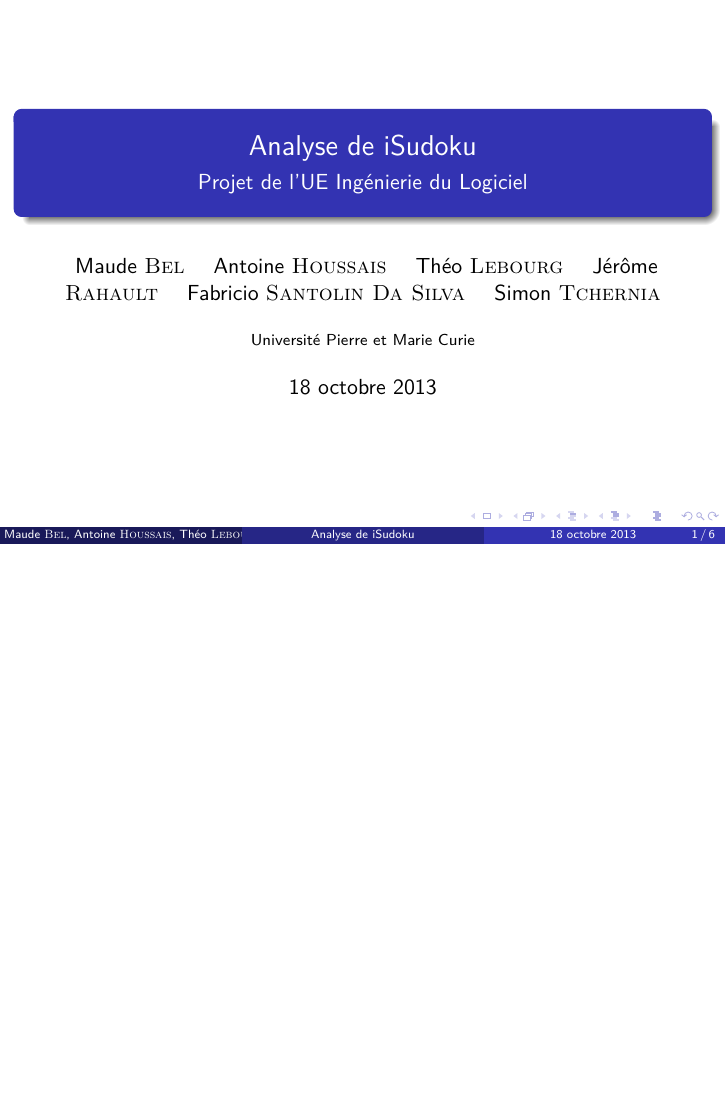
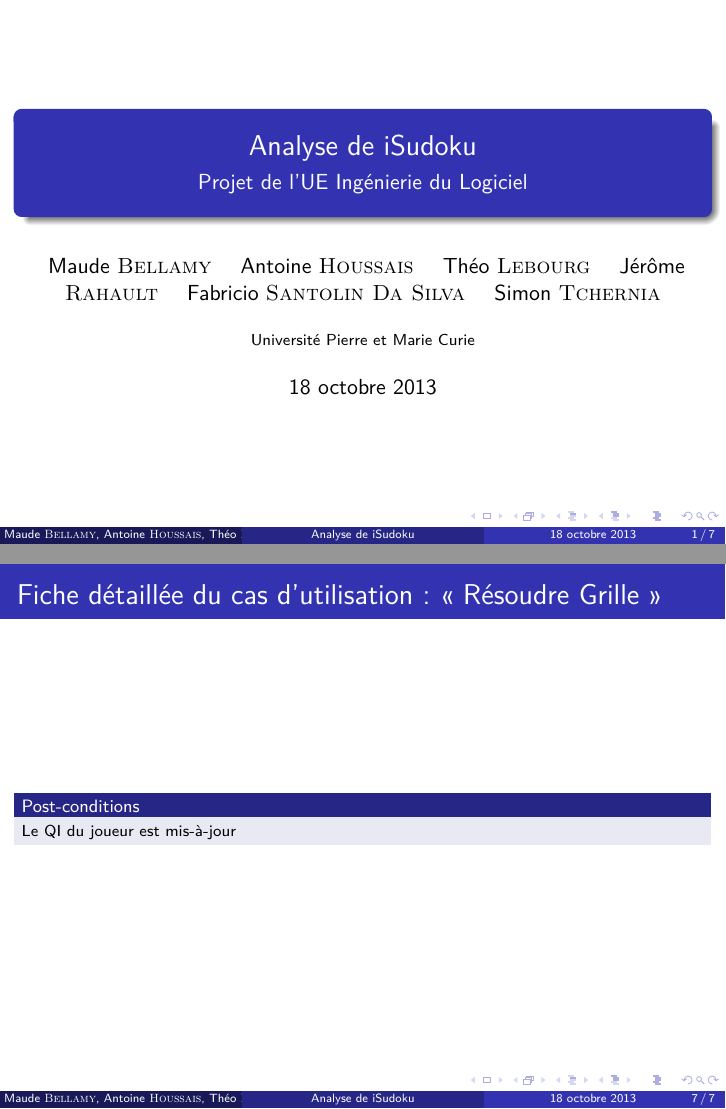
Before and after one commit to Neir/iSudoku, LaTeX slides (presentation/presentation.tex): page 1 of 17 before the commit and pages 1 and 20 of 20 after it, the two joined at a grey line, the shorter picture padded with empty space. Compiled offline with pdfLaTeX.

Commit message:
Upgrade de presentation.tex

```diff
--- a/presentation/presentation.tex
+++ b/presentation/presentation.tex
@@ -14,7 +14,7 @@
 \title[Analyse de iSudoku]{Analyse de iSudoku}
 \subtitle[\ldots]{Projet de l'UE Ingénierie du Logiciel}
 \author{
-  Maude \bsc{Bel}
+  Maude \bsc{Bellamy}
   \and
   Antoine \bsc{Houssais}
   \and
@@ -61,3 +61,7 @@
 \subsection{Fiche détaillée de cas d’utilisations}
 \begin{frame}
   \frametitle{Fiche détaillée du cas d'utilisation « Résoudre Grille »}
+  \setbeamertemplate{blocks}[default]
+  \begin{block}{\footnotesize{But}}
+\scriptsize{L'utilisateur veut résoudre une nouvelle grille de sudoku}
+  \end{block}
@@ -71,11 +68,17 @@
   \pause
-  \item [Enchaînement nominal]
+  \begin{block}{\footnotesize{Séquencement}}
+\scriptsize{Le cas d'utilisation commence lorsque la grille apparaît sur l'écran du
+    smartphone / tablette}
+  \end{block}
+  \pause
+  \begin{block}{\footnotesize{Enchaînement nominal}}
     \begin{enumerate}
       \setbeamertemplate{enumerate item}[circle]
     \item
-      L'utilisateur sélectionne une case vide de la grille à remplir.
+      \scriptsize{L'utilisateur sélectionne une case vide de la grille à remplir.}
       \pause
     \item
-      Le système affiche une aide selon le niveau de difficulté :
+      \scriptsize{Le système affiche une aide selon le niveau de difficulté :}
+      \pause
       \begin{itemize}
         \setbeamertemplate{itemize item}[circle]
@@ -88,2 +86,7 @@
+        \scriptsize{facile : le système affiche pour chaque case les valeurs possibles au vu du
+        reste de la grille}
+      \item
+        \scriptsize{difficile : le système n'affiche rien}
+      \end{itemize}
       \pause
     \item
@@ -91,2 +94,3 @@
       \pause
     \item
+      \scriptsize{L'utilisateur répète l'action 1) jusqu'à compléter intégralement la grille.}
@@ -94,7 +97,16 @@
       \pause
     \item
-      L'utilisateur valide la grille.
+      \scriptsize{L'utilisateur valide la grille.}
     \end{enumerate}
-  \end{description}
+  \end{block}
+\end{frame}
+\begin{frame}
+\frametitle{Fiche détaillée du cas d'utilisation : « Résoudre Grille »}
+\setbeamertemplate{blocks}[default]
+  \begin{block}{\footnotesize{Post-conditions}}
+    \scriptsize{Le QI du joueur est mis-à-jour}
+  \end{block}
+  \pause
+
 \end{frame}
 \end{document}
```
Also changed, not shown: README.md, presentation/presentation.pdf, presentation/presentation.tex (17 more changed lines), 3 other files.
